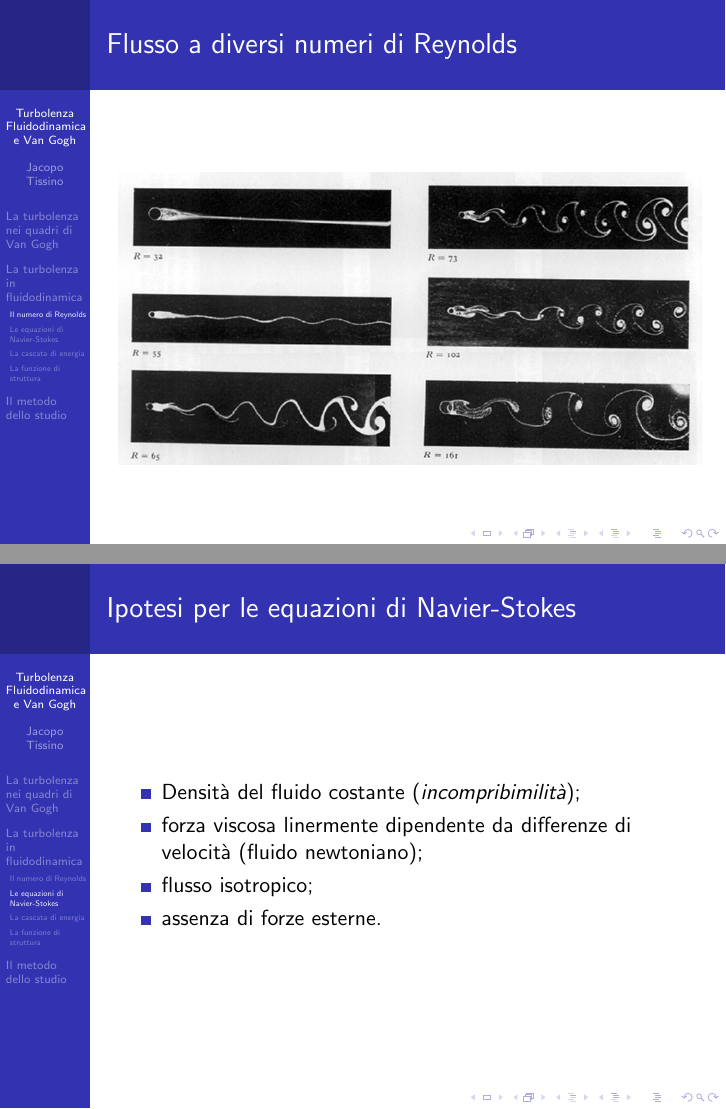
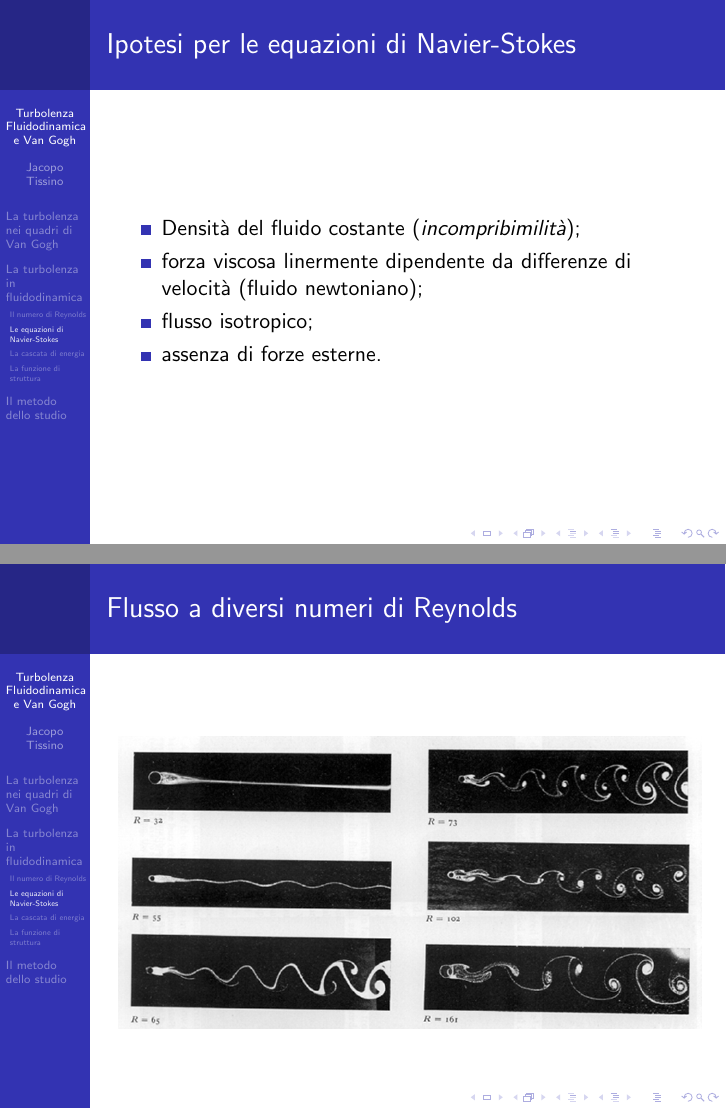
Before and after one commit to jacopok/turbolenza, LaTeX slides (Presentazione.tex): pages 13 and 14 of 25 before the commit and pages 13 and 17 of 25 after it, joined at a grey line. Compiled offline with pdfLaTeX.

Commit message:
Presentazione finita?

```diff
--- a/Presentazione.tex
+++ b/Presentazione.tex
@@ -106,13 +106,6 @@ Fluidodinamica e Van Gogh}
 dove $\rho$ è la densità del fluido, $v$ la velocità media del flusso, $L$ la lunghezza caratteristica del sistema, e $\mu$ il coefficiente di viscosità dinamica.
 \end{frame}
 
-\begin{frame}{Flusso a diversi numeri di Reynolds}
-\begin{figure}
-\centering
-\includegraphics[scale=2.7]{allees.jpg}
-\end{figure}
-\end{frame}
-
 \subsection{Le equazioni di Navier-Stokes}
 
 \begin{frame}{Ipotesi per le equazioni di Navier-Stokes}
@@ -168,6 +161,12 @@ Il numero di Reynolds \emph{bilancia} le forze inerziali e quelle viscose.
 \end{itemize}
 \end{frame}
 
+\begin{frame}{Flusso a diversi numeri di Reynolds}
+\begin{figure}
+\centering
+\includegraphics[scale=2.7]{allees.jpg}
+\end{figure}
+\end{frame}
 
 \begin{frame}{Flusso a diversi numeri di Reynolds}
 \begin{figure}
```
Also changed, not shown: 2 other files.
